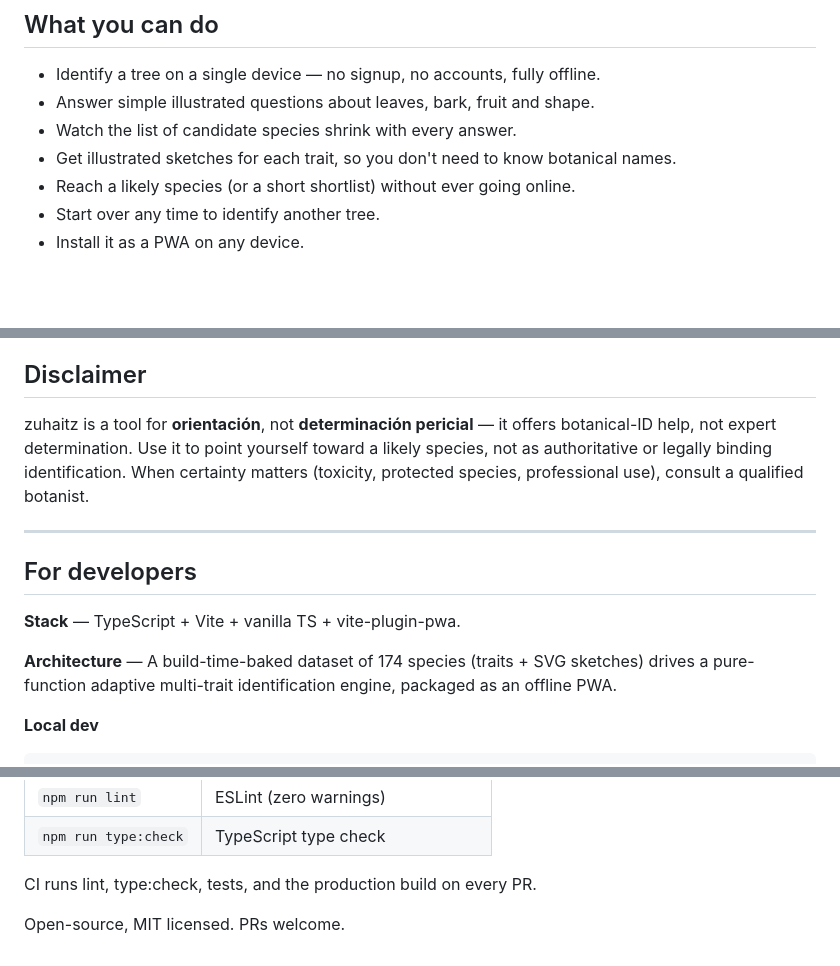
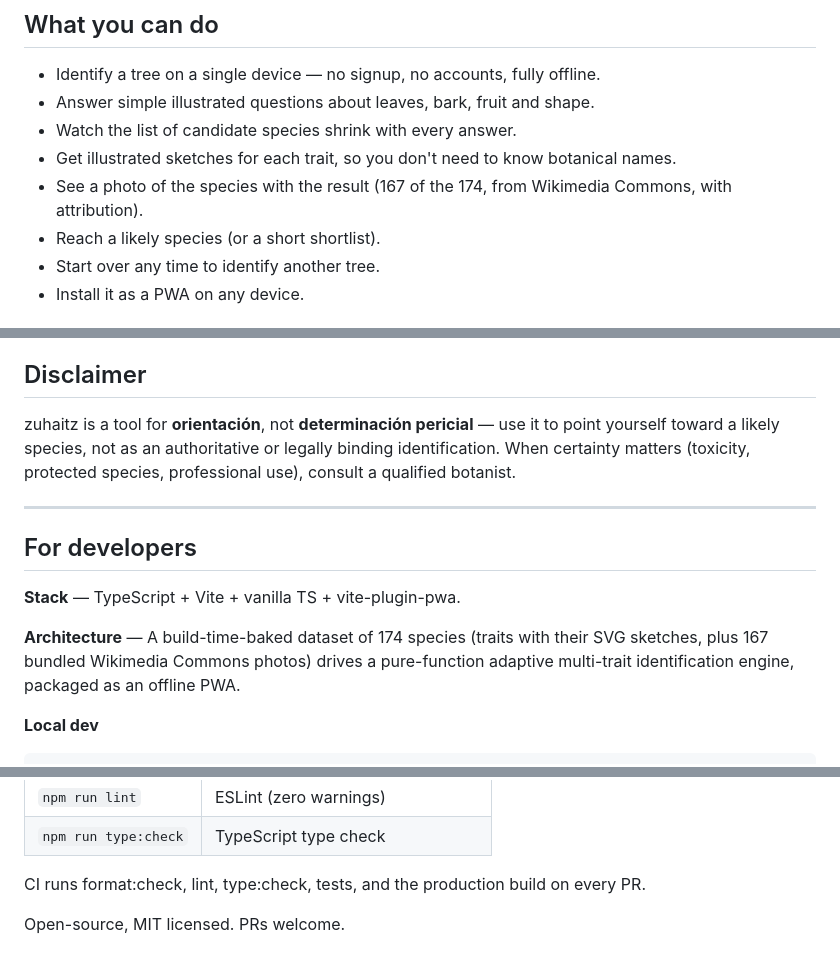
Before and after one commit to Endika/zuhaitz, a Markdown page: README.md, 3 parts joined by grey strips. Drawn GitHub-style; blank space fills up the shorter version.

Commit message:
docs: mention the bundled species photos and tighten the disclaimer

```diff
--- a/README.md
+++ b/README.md
@@ -26,7 +26,8 @@
 - Answer simple illustrated questions about leaves, bark, fruit and shape.
 - Watch the list of candidate species shrink with every answer.
 - Get illustrated sketches for each trait, so you don't need to know botanical names.
-- Reach a likely species (or a short shortlist) without ever going online.
+- See a photo of the species with the result (167 of the 174, from Wikimedia Commons, with attribution).
+- Reach a likely species (or a short shortlist).
 - Start over any time to identify another tree.
 - Install it as a PWA on any device.
 
@@ -42,7 +43,7 @@ Open **[endika.github.io/zuhaitz](https://endika.github.io/zuhaitz/)** in Chrome
 
 ## Disclaimer
 
-zuhaitz is a tool for **orientación**, not **determinación pericial** — it offers botanical-ID help, not expert determination. Use it to point yourself toward a likely species, not as authoritative or legally binding identification. When certainty matters (toxicity, protected species, professional use), consult a qualified botanist.
+zuhaitz is a tool for **orientación**, not **determinación pericial** — use it to point yourself toward a likely species, not as an authoritative or legally binding identification. When certainty matters (toxicity, protected species, professional use), consult a qualified botanist.
 
 ---
 
@@ -50,7 +51,7 @@ zuhaitz is a tool for **orientación**, not **determinación pericial** — it o
 
 **Stack** — TypeScript + Vite + vanilla TS + vite-plugin-pwa.
 
-**Architecture** — A build-time-baked dataset of 174 species (traits + SVG sketches) drives a pure-function adaptive multi-trait identification engine, packaged as an offline PWA.
+**Architecture** — A build-time-baked dataset of 174 species (traits with their SVG sketches, plus 167 bundled Wikimedia Commons photos) drives a pure-function adaptive multi-trait identification engine, packaged as an offline PWA.
 
 **Local dev**
 
@@ -70,6 +71,6 @@ npm run dev
 | `npm run lint`       | ESLint (zero warnings)                |
 | `npm run type:check` | TypeScript type check                 |
 
-CI runs lint, type:check, tests, and the production build on every PR.
+CI runs format:check, lint, type:check, tests, and the production build on every PR.
 
 Open-source, MIT licensed. PRs welcome.
```
